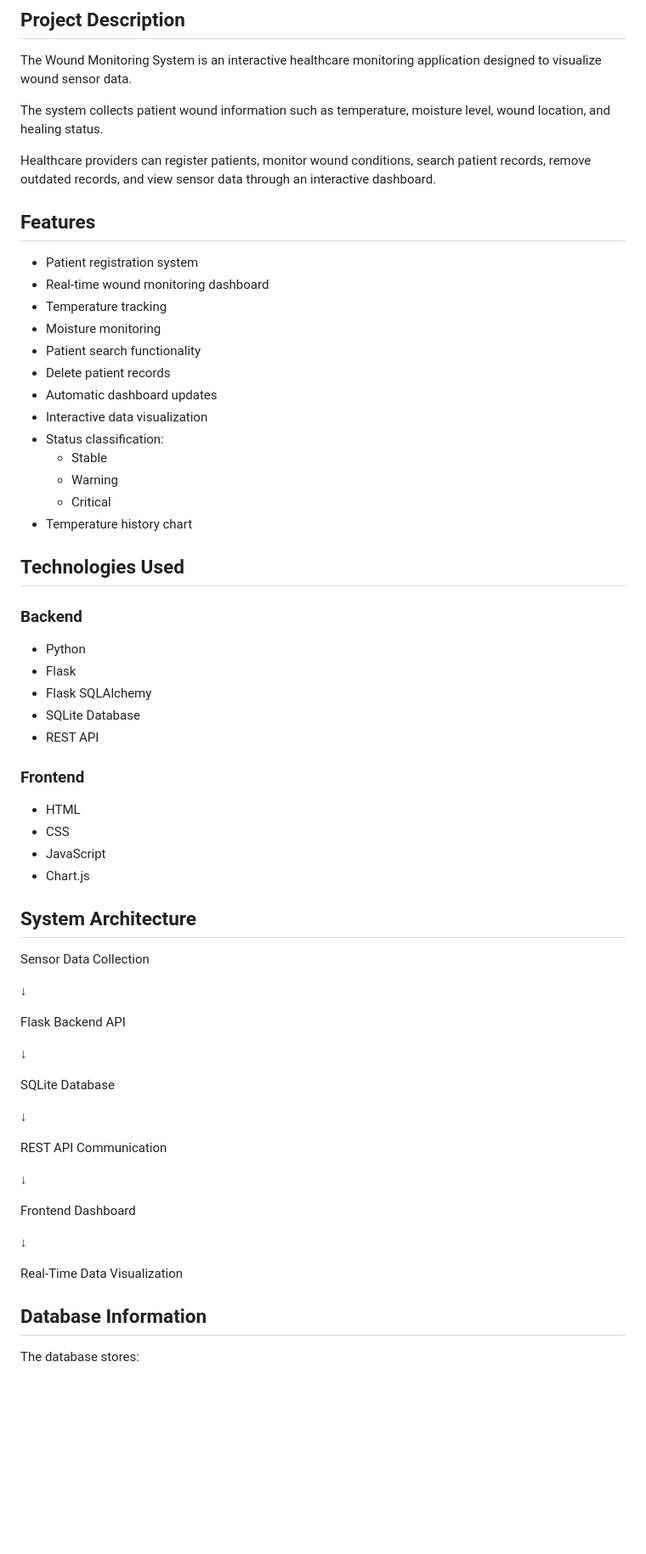
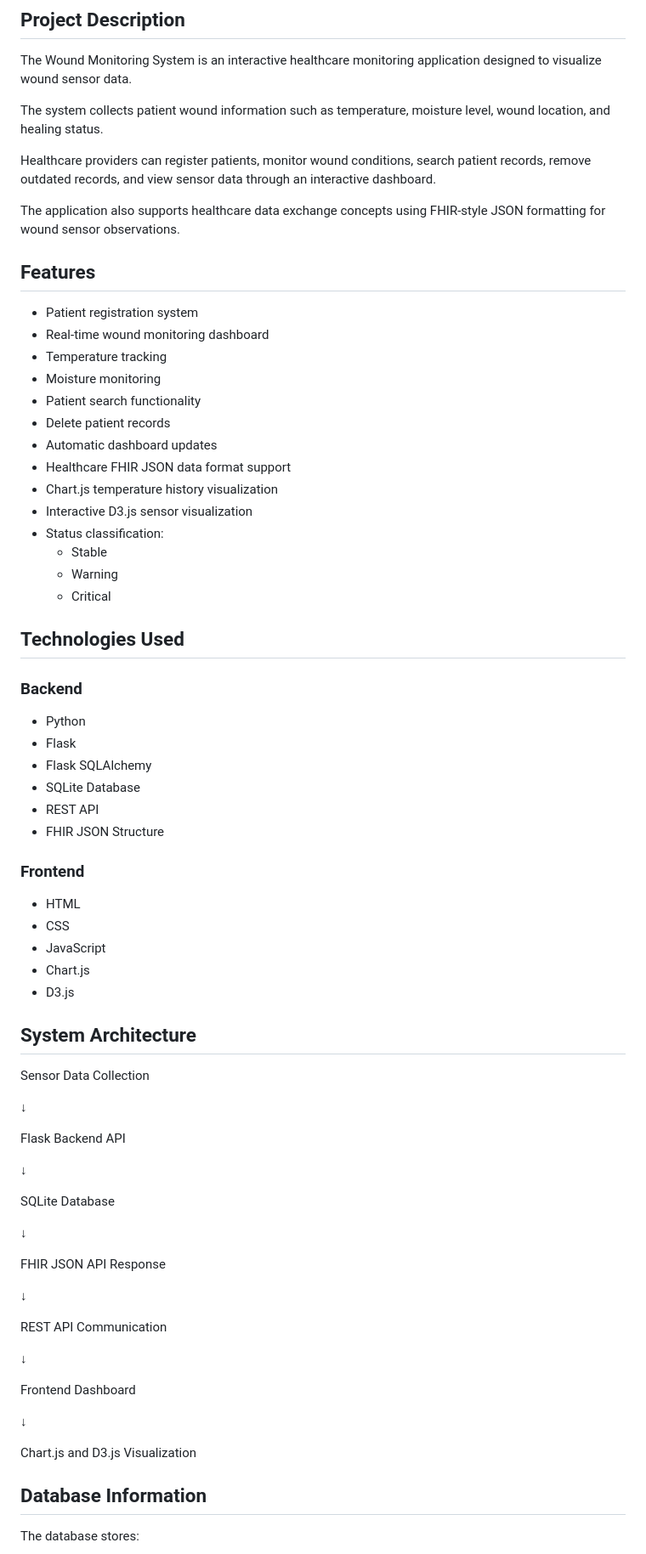
Before and after one commit to Mosesoluwaseye/wound-monitoring-system, a Markdown page: README.md, the part around one of its changes. Shown at 85% size. GitHub-like rendering; blank space fills up the shorter version.

Commit message:
Update README with D3 and FHIR documentation

```diff
--- a/README.md
+++ b/README.md
@@ -9,6 +9,8 @@ The system collects patient wound information such as temperature, moisture leve
 
 Healthcare providers can register patients, monitor wound conditions, search patient records, remove outdated records, and view sensor data through an interactive dashboard.
 
+The application also supports healthcare data exchange concepts using FHIR-style JSON formatting for wound sensor observations.
+
 
 ## Features
 
@@ -19,12 +21,13 @@ Healthcare providers can register patients, monitor wound conditions, search pat
 - Patient search functionality
 - Delete patient records
 - Automatic dashboard updates
-- Interactive data visualization
+- Healthcare FHIR JSON data format support
+- Chart.js temperature history visualization
+- Interactive D3.js sensor visualization
 - Status classification:
   - Stable
   - Warning
   - Critical
-- Temperature history chart
 
 
 ## Technologies Used
@@ -37,6 +40,7 @@ Healthcare providers can register patients, monitor wound conditions, search pat
 - Flask SQLAlchemy
 - SQLite Database
 - REST API
+- FHIR JSON Structure
 
 
 ### Frontend
@@ -45,6 +49,7 @@ Healthcare providers can register patients, monitor wound conditions, search pat
 - CSS
 - JavaScript
 - Chart.js
+- D3.js
 
 
 ## System Architecture
@@ -62,6 +67,10 @@ SQLite Database
 
 ↓
 
+FHIR JSON API Response
+
+↓
+
 REST API Communication
 
 ↓
@@ -70,7 +79,7 @@ Frontend Dashboard
 
 ↓
 
-Real-Time Data Visualization
+Chart.js and D3.js Visualization
 
 
 
```
Also changed, not shown: other parts of README.md (+34 -2 lines).
